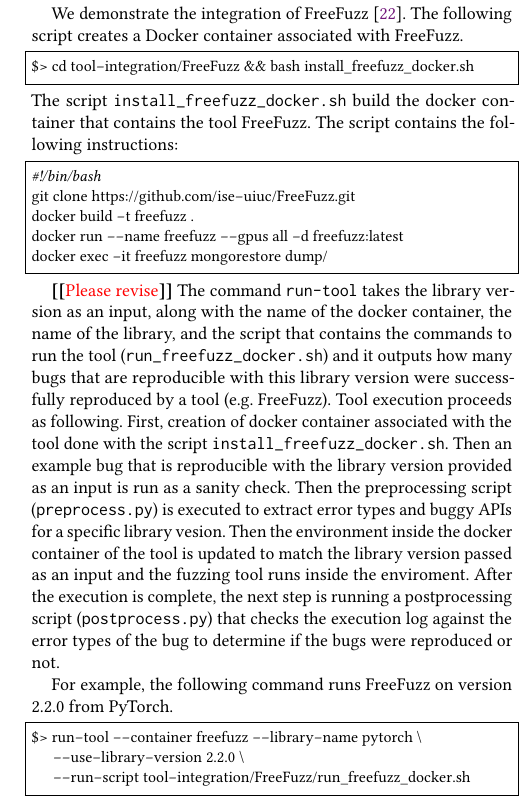
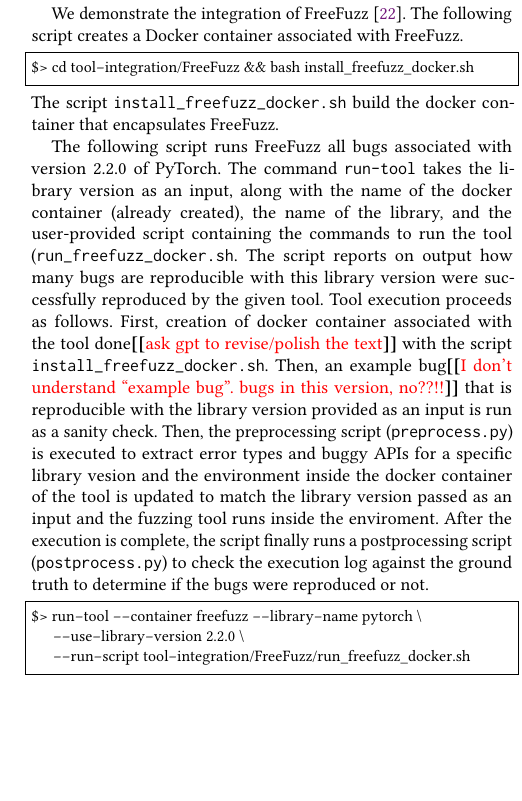
Before and after one commit to ncsu-swat/bugsindlls, a LaTeX paper (paper/main.tex): part of one column of page 4 of 5, cut so that both start at the same text, the shorter picture padded with empty space. Compiled offline with pdfLaTeX.

Commit message:
comments

```diff
--- a/paper/main.tex
+++ b/paper/main.tex
@@ -700,31 +700,43 @@ $> cd tool-integration/FreeFuzz && bash install_freefuzz_docker.sh
 \end{lstlisting}
 
 \noindent
-The script \CodeIn{install\_freefuzz\_docker.sh} build the docker container
-that contains the tool FreeFuzz. The script contains the
-following instructions:
-% \Fix{add brief explanation for what it does}:
+The script \CodeIn{install\_freefuzz\_docker.sh} build the docker
+container that encapsulates FreeFuzz.
 
-\begin{lstlisting}[language=bash,basicstyle=\small,keywords={}]
-#!/bin/bash
-git clone https://github.com/ise-uiuc/FreeFuzz.git
-docker build -t freefuzz .
-docker run --name freefuzz --gpus all -d freefuzz:latest
-docker exec -it freefuzz mongorestore dump/
-\end{lstlisting}
+%%
+%% The script contains the following instructions:
+%% % \Fix{add brief explanation for what it does}:
+%% \begin{lstlisting}[language=bash,basicstyle=\small,keywords={}]
+%% #!/bin/bash
+%% git clone https://github.com/ise-uiuc/FreeFuzz.git
+%% docker build -t freefuzz .
+%% docker run --name freefuzz --gpus all -d freefuzz:latest
+%% docker exec -it freefuzz mongorestore dump/
+%% \end{lstlisting}
 
-\Fix{Please revise}
-The command \CodeIn{run-tool} takes the library version as an input, along with the name of the docker container, the name of the library, and the script that contains the commands to run the tool (\CodeIn{run\_freefuzz\_docker.sh}) and it outputs how many bugs that are reproducible with this library version were successfully reproduced by a tool (e.g. FreeFuzz).
-Tool execution proceeds as following. First, creation of docker
-container associated with the tool done with the script \CodeIn{install\_freefuzz\_docker.sh}.
-Then an example bug that is reproducible with the library version provided as an input is run as a sanity check.
-Then the preprocessing
-script (\CodeIn{preprocess.py}) is executed to extract error types and buggy APIs for a specific library
-vesion. Then the environment inside
-the docker container of the tool is updated to match the library version passed as an input and the fuzzing tool runs inside the enviroment. After the execution is complete, the next step is running a postprocessing script (\CodeIn{postprocess.py}) that checks the execution log against the error types of the bug to determine if the bugs were reproduced or not.
+The following script runs FreeFuzz all bugs associated with version
+2.2.0 of \torch.  The command \CodeIn{run-tool} takes the library
+version as an input, along with the name of the docker container
+(already created), the name of the library, and the user-provided
+script containing the commands to run the tool
+(\CodeIn{run\_freefuzz\_docker.sh}. The script reports on output how
+many bugs are reproducible with this library version were successfully
+reproduced by the given tool.  Tool execution proceeds as
+follows. First, creation of docker container associated with the tool
+done\Fix{ask gpt to revise/polish the text} with the script
+\CodeIn{install\_freefuzz\_docker.sh}.  Then, an example bug\Fix{I
+  don't understand ``example bug''. bugs in this version, no??!!} that
+is reproducible with the library version provided as an input is run
+as a sanity check.  Then, the preprocessing script
+(\CodeIn{preprocess.py}) is executed to extract error types and buggy
+APIs for a specific library vesion and the environment inside the
+docker container of the tool is updated to match the library version
+passed as an input and the fuzzing tool runs inside the
+enviroment. After the execution is complete, the script finally runs a
+postprocessing script (\CodeIn{postprocess.py}) to check the execution
+log against the ground truth to determine if the bugs were reproduced
+or not.
 
-For example, the following command runs FreeFuzz
-on version 2.2.0 from \torch.
 
 \begin{lstlisting}[language=bash,basicstyle=\small,keywords={}]
 $> run-tool --container freefuzz --library-name pytorch \
```
